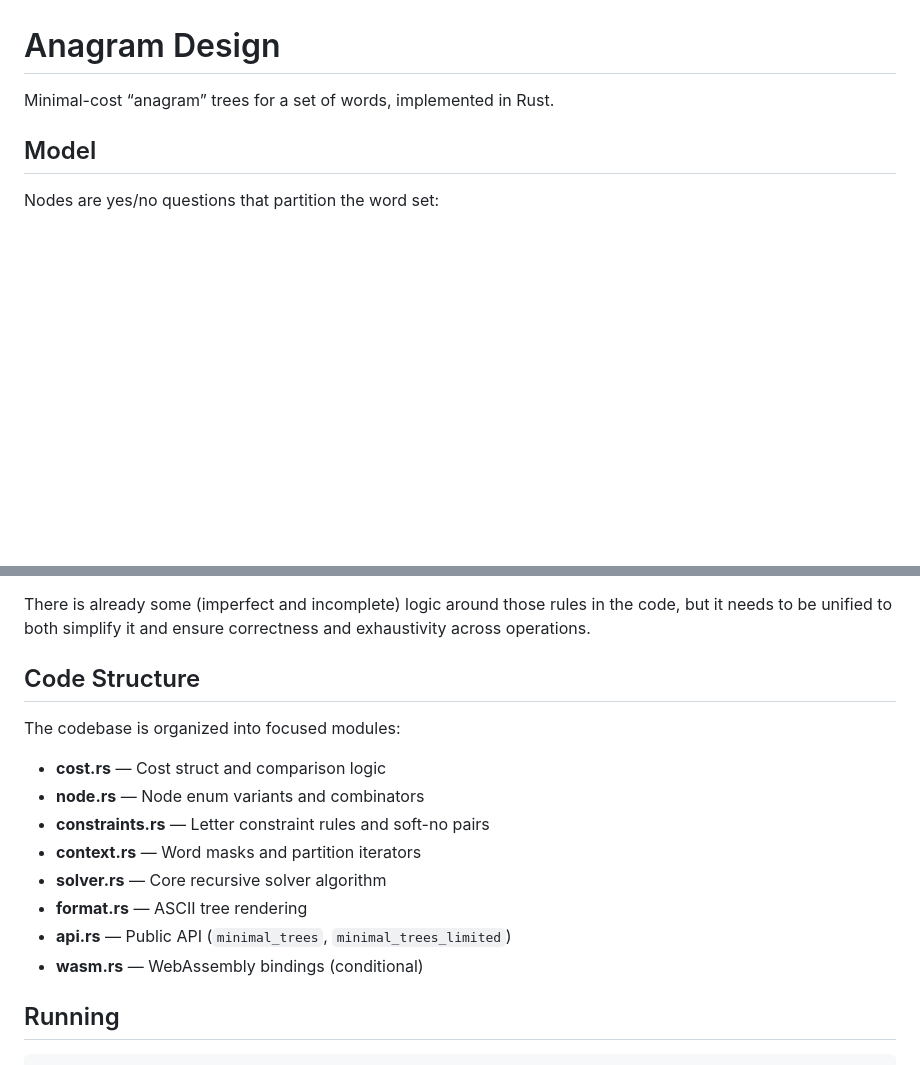
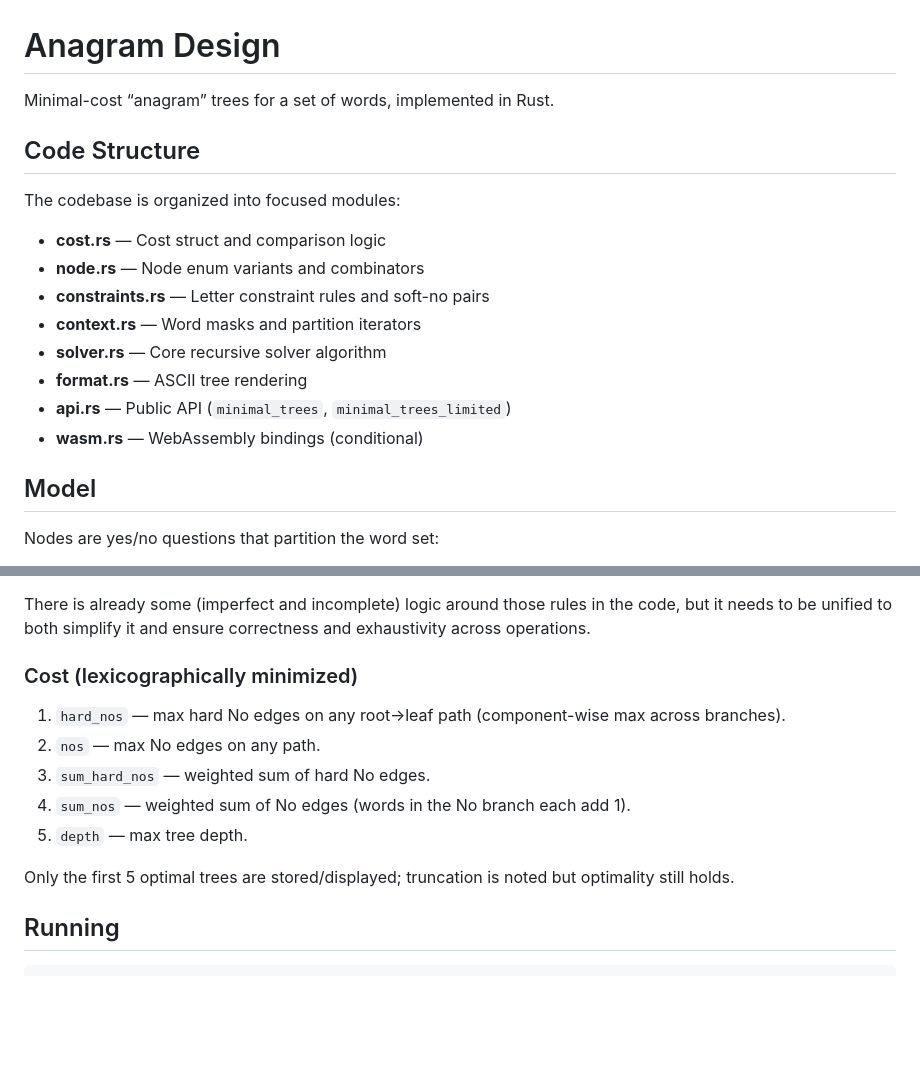
Before and after one commit to nestordemeure/anagram_design, a Markdown page: README.md, 2 parts joined by grey strips. GitHub-like rendering; blank space fills up the shorter version.

```diff
--- a/README.md
+++ b/README.md
@@ -1,6 +1,18 @@
 # Anagram Design
 
 Minimal-cost “anagram” trees for a set of words, implemented in Rust.
+
+## Code Structure
+
+The codebase is organized into focused modules:
+- **cost.rs** — Cost struct and comparison logic
+- **node.rs** — Node enum variants and combinators
+- **constraints.rs** — Letter constraint rules and soft-no pairs
+- **context.rs** — Word masks and partition iterators
+- **solver.rs** — Core recursive solver algorithm
+- **format.rs** — ASCII tree rendering
+- **api.rs** — Public API (`minimal_trees`, `minimal_trees_limited`)
+- **wasm.rs** — WebAssembly bindings (conditional)
 
 ## Model
 
@@ -47,17 +88,15 @@ That rule has one exeption:
 
 There is already some (imperfect and incomplete) logic around those rules in the code, but it needs to be unified to both simplify it and ensure correctness and exhaustivity across operations.
 
-## Code Structure
+### Cost (lexicographically minimized)
 
-The codebase is organized into focused modules:
-- **cost.rs** — Cost struct and comparison logic
-- **node.rs** — Node enum variants and combinators
-- **constraints.rs** — Letter constraint rules and soft-no pairs
-- **context.rs** — Word masks and partition iterators
-- **solver.rs** — Core recursive solver algorithm
-- **format.rs** — ASCII tree rendering
-- **api.rs** — Public API (`minimal_trees`, `minimal_trees_limited`)
-- **wasm.rs** — WebAssembly bindings (conditional)
+1. `hard_nos` — max hard No edges on any root→leaf path (component-wise max across branches).
+2. `nos` — max No edges on any path.
+3. `sum_hard_nos` — weighted sum of hard No edges.
+4. `sum_nos` — weighted sum of No edges (words in the No branch each add 1).
+5. `depth` — max tree depth.
+
+Only the first 5 optimal trees are stored/displayed; truncation is noted but optimality still holds.
 
 ## Running
 
```
Also changed, not shown: other parts of README.md (+36 -7 lines).
